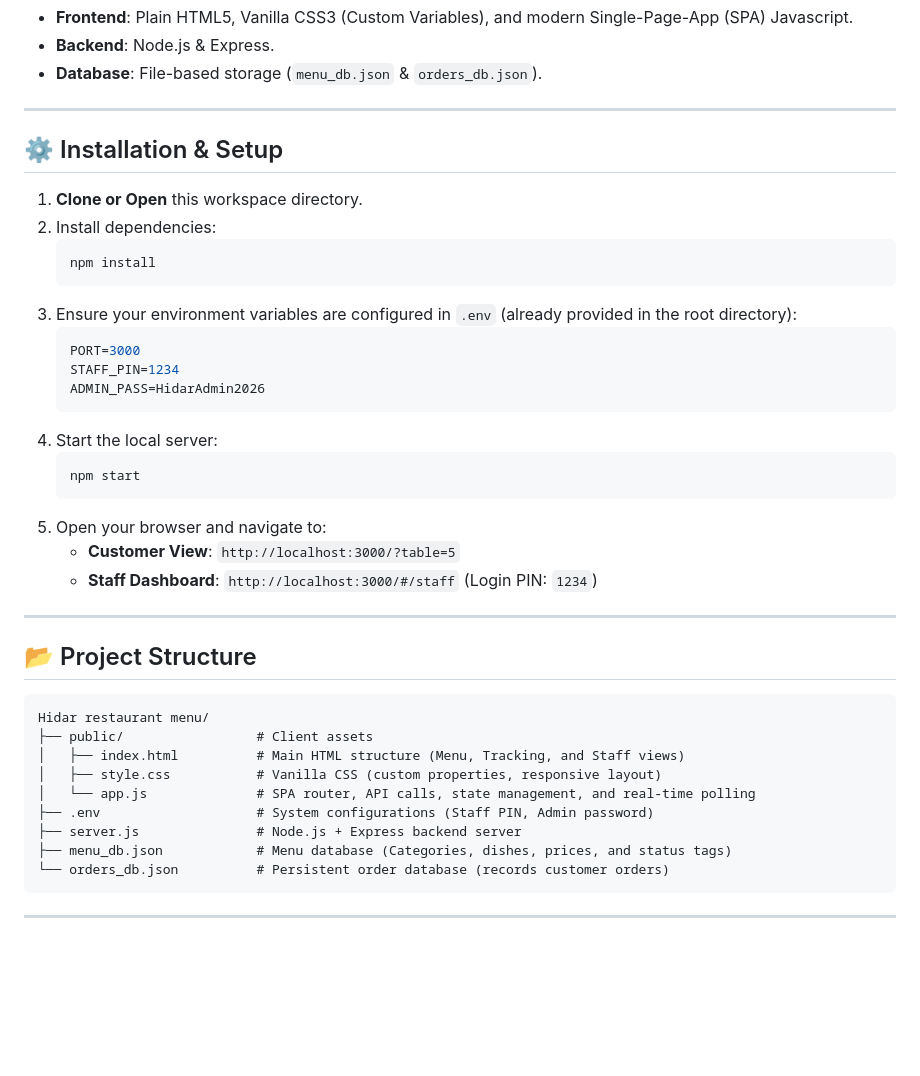
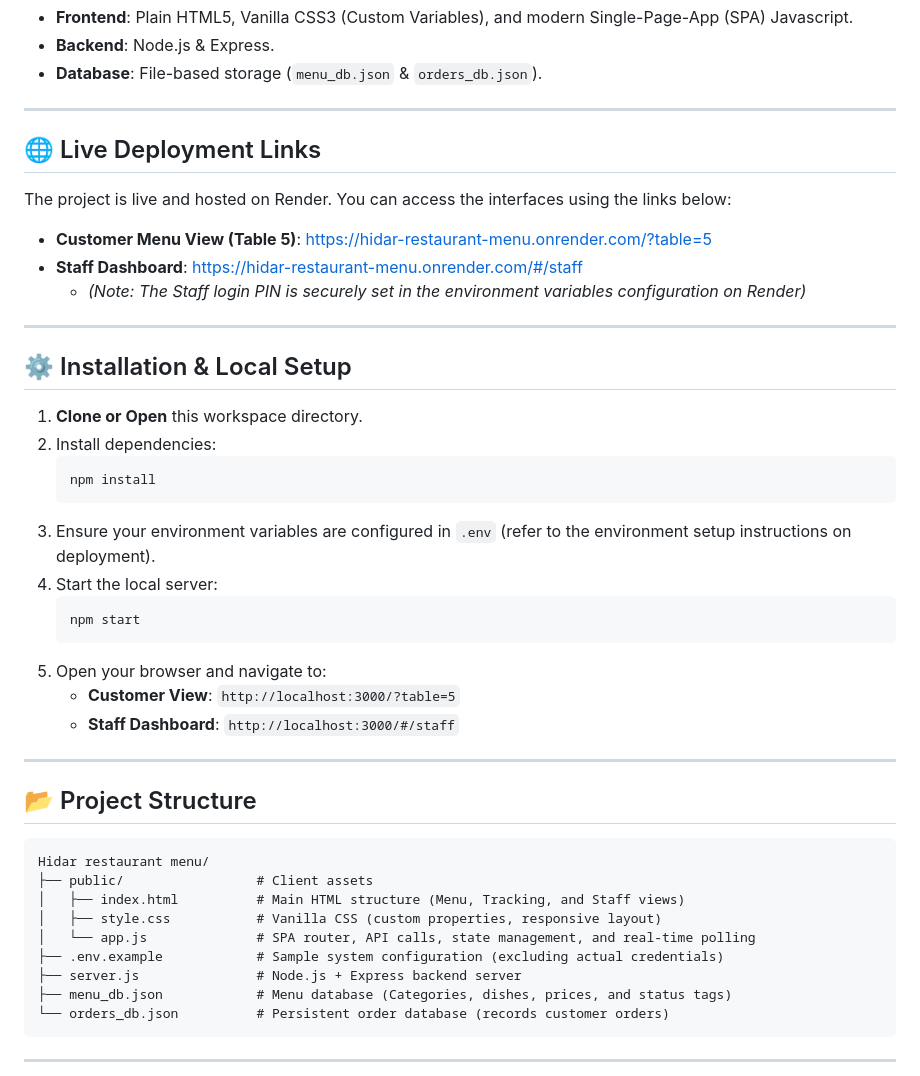
Before and after one commit to leul-cpu/Hidar-restaurant-menu, a Markdown page: README.md, the part around the change. Rendered like a GitHub page; blank space fills up the shorter version.

Commit message:
docs: add live deployment links and update environment setup instructions in README

````diff
--- a/README.md
+++ b/README.md
@@ -47,26 +47,31 @@ Accessible securely via PIN code authentication. Staff can view, edit, prepare,
 
 ---
 
-## ⚙️ Installation & Setup
+## 🌐 Live Deployment Links
+
+The project is live and hosted on Render. You can access the interfaces using the links below:
+
+*   **Customer Menu View (Table 5)**: [https://hidar-restaurant-menu.onrender.com/?table=5](https://hidar-restaurant-menu.onrender.com/?table=5)
+*   **Staff Dashboard**: [https://hidar-restaurant-menu.onrender.com/#/staff](https://hidar-restaurant-menu.onrender.com/#/staff)
+    *   *(Note: The Staff login PIN is securely set in the environment variables configuration on Render)*
+
+---
+
+## ⚙️ Installation & Local Setup
 
 1.  **Clone or Open** this workspace directory.
 2.  Install dependencies:
     ```bash
     npm install
     ```
-3.  Ensure your environment variables are configured in `.env` (already provided in the root directory):
-    ```env
-    PORT=3000
-    STAFF_PIN=1234
-    ADMIN_PASS=HidarAdmin2026
-    ```
+3.  Ensure your environment variables are configured in `.env` (refer to the environment setup instructions on deployment).
 4.  Start the local server:
     ```bash
     npm start
     ```
 5.  Open your browser and navigate to:
     *   **Customer View**: `http://localhost:3000/?table=5`
-    *   **Staff Dashboard**: `http://localhost:3000/#/staff` (Login PIN: `1234`)
+    *   **Staff Dashboard**: `http://localhost:3000/#/staff`
 
 ---
 
@@ -78,7 +83,7 @@ Hidar restaurant menu/
 │   ├── index.html          # Main HTML structure (Menu, Tracking, and Staff views)
 │   ├── style.css           # Vanilla CSS (custom properties, responsive layout)
 │   └── app.js              # SPA router, API calls, state management, and real-time polling
-├── .env                    # System configurations (Staff PIN, Admin password)
+├── .env.example            # Sample system configuration (excluding actual credentials)
 ├── server.js               # Node.js + Express backend server
 ├── menu_db.json            # Menu database (Categories, dishes, prices, and status tags)
 └── orders_db.json          # Persistent order database (records customer orders)
````
